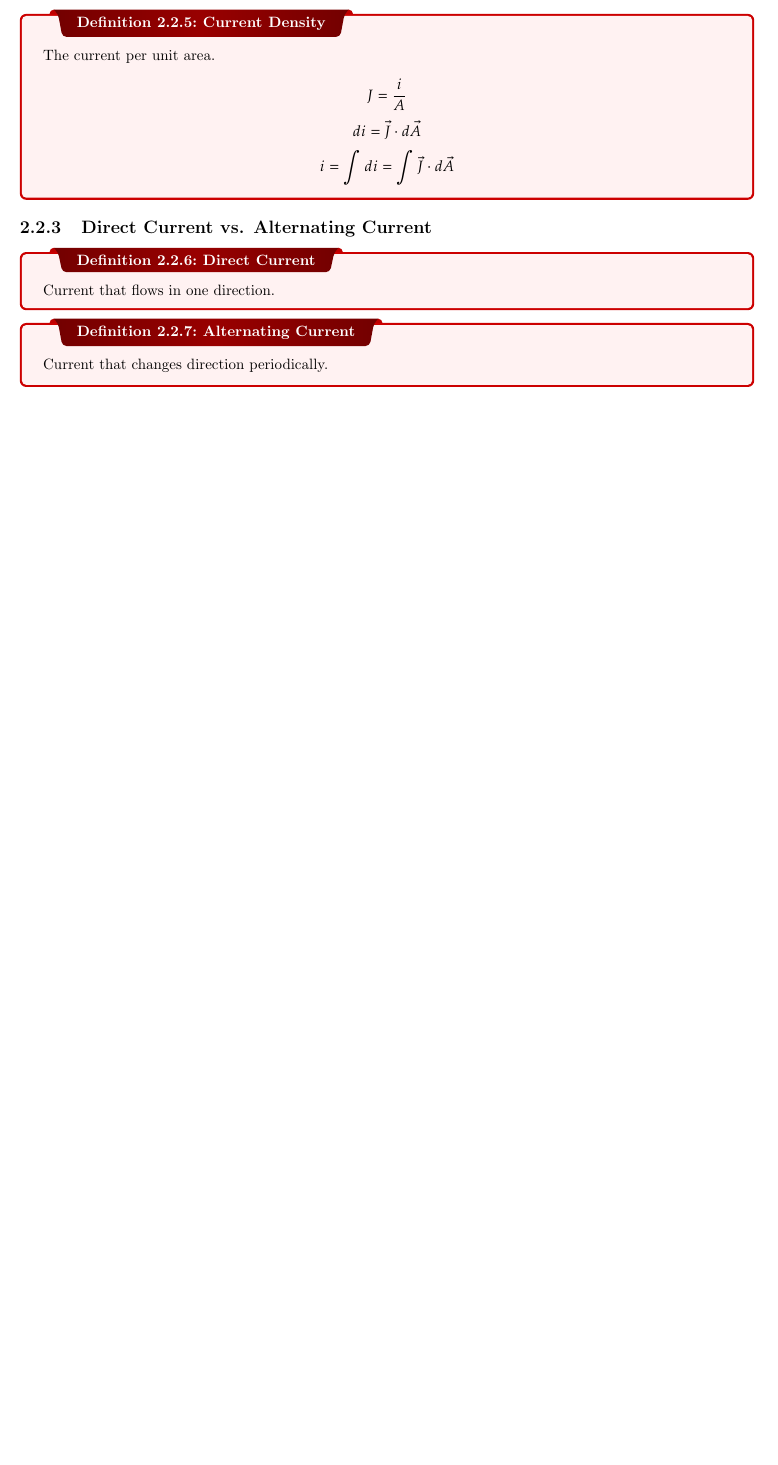
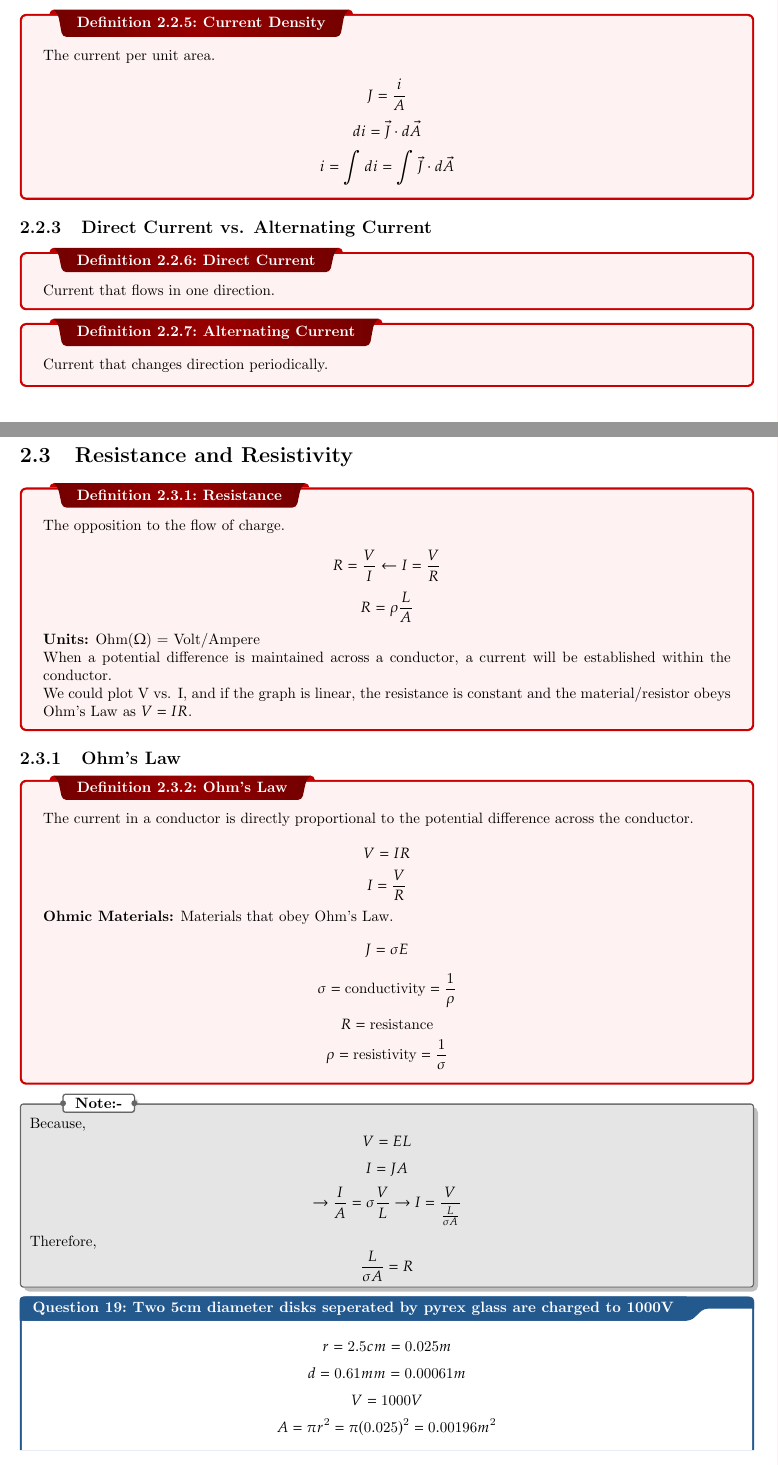
Before and after one commit to B3N101/classNotesHS, a LaTeX thesis (AP_PHYSICS_C_EM/AP_PHYSICS_C_EM.tex): part of page 21 of 21 before the commit and two parts of pages 21 and 22 of 23 after it, the two joined at a grey line, cut so that both start at the same text, the shorter picture padded with empty space. Compiled offline with pdfLaTeX.

Commit message:
class 3/30/24

```diff
--- a/AP_PHYSICS_C_EM/AP_PHYSICS_C_EM.tex
+++ b/AP_PHYSICS_C_EM/AP_PHYSICS_C_EM.tex
@@ -680,4 +691,47 @@ $$ E_{eff} = \frac{kQ}{\pi r^2} \int_0^{\frac{3\pi}{2}} \sin \theta d\theta = \f
   Current that changes direction periodically.
 }
 
+\section{Resistance and Resistivity}
+\dfn{Resistance}{
+  The opposition to the flow of charge. \\
+  $$ R = \frac{V}{I} \leftarrow I = \frac{V}{R}$$
+  $$ R = \rho \frac{L}{A} $$
+  \textbf{Units:} Ohm($\Omega$) = Volt/Ampere \\
+  When a potential difference is maintained across a conductor, a current will be established within the conductor. \\
+  We could plot V vs. I, and if the graph is linear, the resistance is constant and the material/resistor obeys Ohm's Law as $ V = IR $.
+}
+
+\subsection{Ohm's Law}
+\dfn{Ohm's Law}{
+  The current in a conductor is directly proportional to the potential difference across the conductor. \\
+  $$ V = IR $$
+  $$ I = \frac{V}{R} $$
+  \textbf{Ohmic Materials:} Materials that obey Ohm's Law.
+  $$ J = \sigma E $$
+  $$ \sigma = \text{conductivity} = \frac{1}{\rho} $$
+  $$ R = \text{resistance} $$
+  $$ \rho = \text{resistivity} = \frac{1}{\sigma} $$
+}
+\nt{
+  Because,
+  $$ V = EL $$
+  $$ I = JA $$
+  $$ \to \frac{I}{A} = \sigma \frac{V}{L} \to I = \frac{V}{\frac{L}{\sigma A}} $$
+  Therefore,
+  $$ \frac{L}{\sigma A} = R $$
+}
+
+\qs{Two 5cm diameter disks seperated by pyrex glass are charged to 1000V}{
+  $$ r = 2.5cm = 0.025m $$
+  $$ d = 0.61mm = 0.00061m $$
+  $$ V = 1000V $$
+  $$ A = \pi r^2 = \pi (0.025)^2 = 0.00196 m^2 $$
+  What is the charge density on the disks? \\
+  $$ C = \frac{\varepsilon_0 A}{d} = \frac{8.85 \cdot 10^{-12} \cdot 0.00196}{0.00061} = 2.85 \cdot 10^{-11} F $$
+  $$ Q = CV = 2.85 \cdot 10^{-11} \cdot 1000 = 2.85 \cdot 10^{-8} C $$
+  $$ \rho = \frac{Q}{V_{ol}} = \frac{Q}{A\cdot d} = 0.2379 \frac{C}{m^x}$$
+}
+
+
+
 \end{document}
```
Also changed, not shown: AP_PHYSICS_C_EM/AP_PHYSICS_C_EM.pdf, AP_PHYSICS_C_EM/AP_PHYSICS_C_EM.tex (13 more changed lines), 7 other files.
